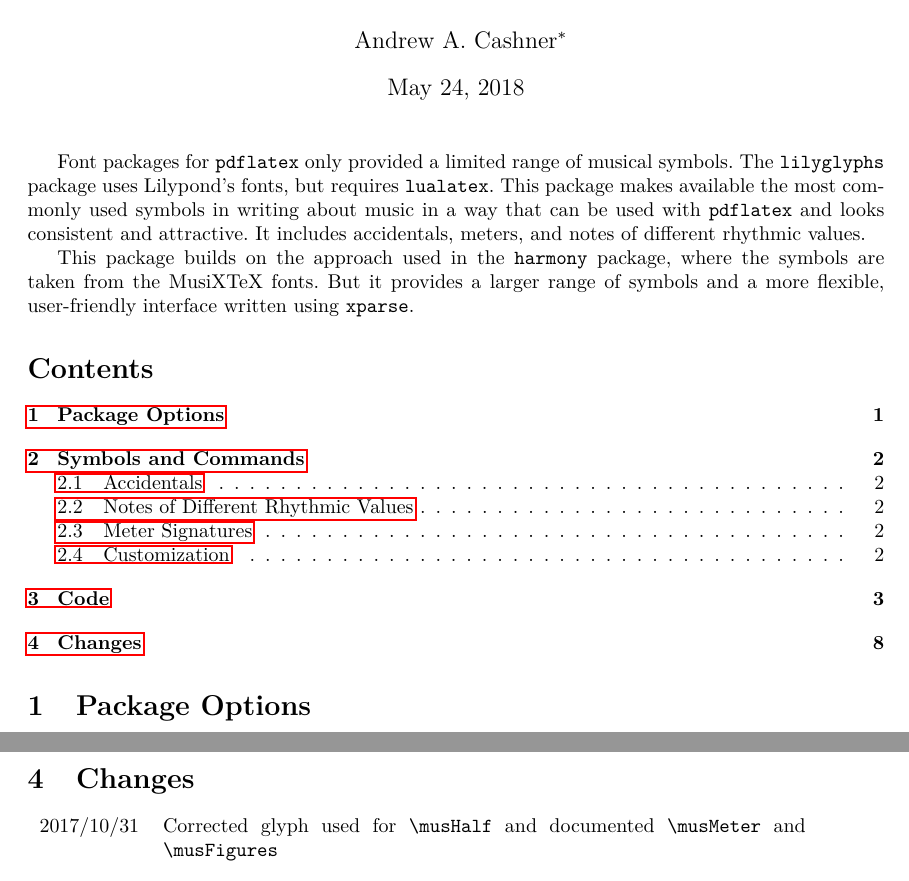
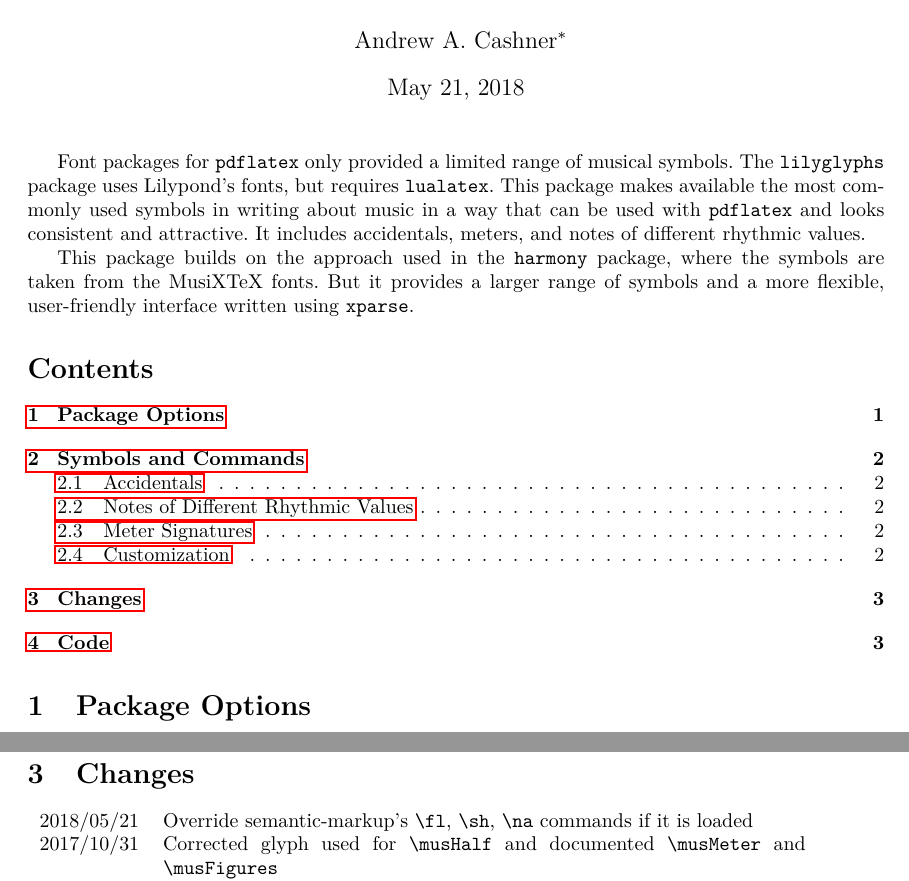
Before and after one commit to andrewacashner/musicography, a LaTeX document (musicography.tex): two parts of pages 1 and 8 of 8 before the commit and two parts of pages 1 and 3 of 8 after it, joined at a grey line, cut so that both start at the same text. Compiled offline with pdfLaTeX.

Commit message:
Change log updated

```diff
--- a/musicography.tex
+++ b/musicography.tex
@@ -27,6 +27,7 @@
     {\nolinkurl{andrewacashner@gmail.com}}%
     }%
 }
+\date{May 21, 2018}
 
 \begin{document}
 \maketitle
@@ -133,6 +130,8 @@ See \verb|\musSymbol| and \verb|\musAccidental| in the code listing below.
 \section{Changes}
 
 \begin{tabular}{r p{0.75\textwidth}}
+    2018/05/21 & Override semantic-markup's \verb|\fl|, \verb|\sh|, \verb|\na|
+    commands if it is loaded \\
     2017/10/31 & Corrected glyph used for \verb|\musHalf| and documented
     \verb|\musMeter| and \verb|\musFigures|\\
     2017/08/29 & First version on CTAN\\
```
Also changed, not shown: musicography.pdf, musicography.tex (9 more changed lines).
